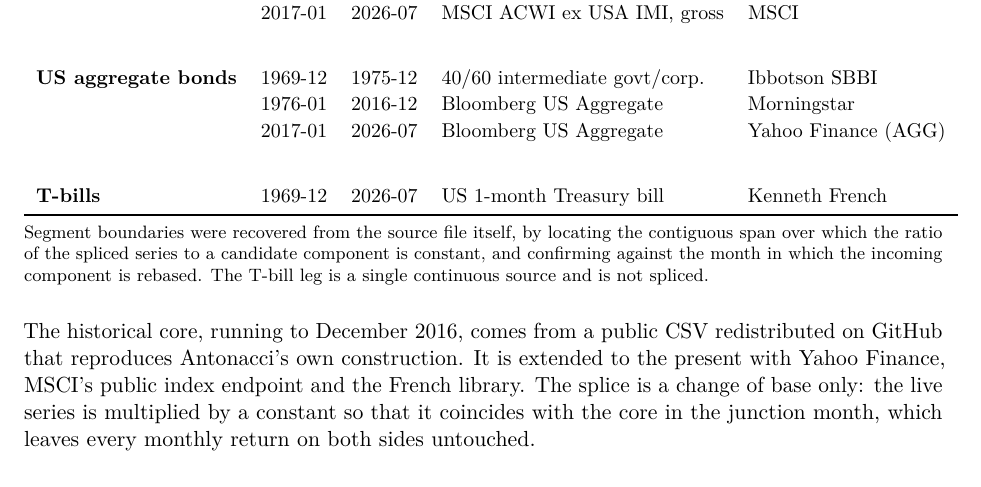
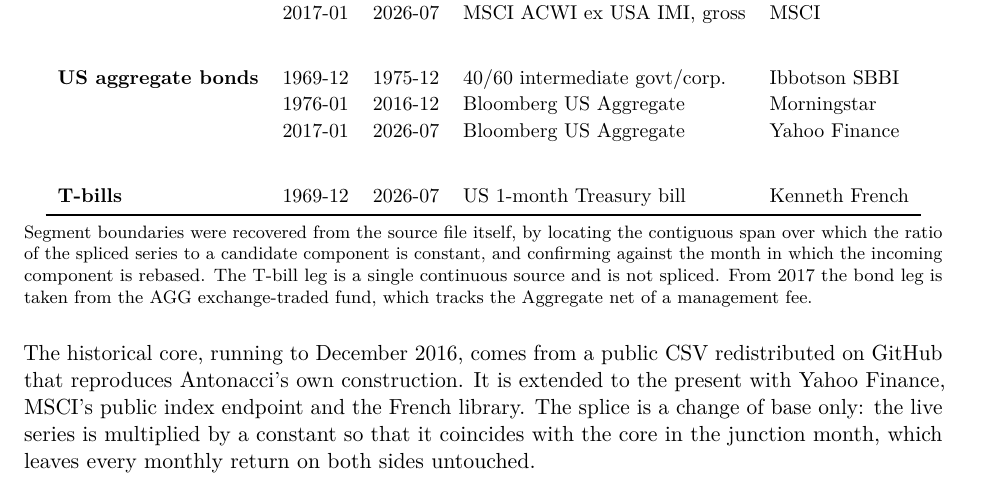
Before and after one commit to Petitmarius/Backtest_Strategies, a LaTeX paper (paper/gem.tex, which reads paper/tables/t1_provenance.tex): part of page 3 of 12, cut so that both start at the same text. Compiled offline with pdfLaTeX.

Commit message:
Table 1 tient dans la marge : détail de l'ETF déplacé en note
La colonne Provider fixait la largeur. Le ticker AGG et la mention "net de
frais" passent dans la note de tableau, où ils sont mieux à leur place.

Co-Authored-By: Claude Opus 5 <noreply@anthropic.com>
Claude-Session: https://claude.ai/code/session_017MFJd7iz2jqCRjfZwTnaNv

```diff
--- a/paper/tables/t1_provenance.tex
+++ b/paper/tables/t1_provenance.tex
@@ -13,10 +13,10 @@
 \addlinespace \\
 \textbf{US aggregate bonds} & 1969-12 & 1975-12 & 40/60 intermediate govt/corp. & Ibbotson SBBI \\
  & 1976-01 & 2016-12 & Bloomberg US Aggregate & Morningstar \\
- & 2017-01 & 2026-07 & Bloomberg US Aggregate & Yahoo Finance (AGG) \\
+ & 2017-01 & 2026-07 & Bloomberg US Aggregate & Yahoo Finance \\
 \addlinespace \\
 \textbf{T-bills} & 1969-12 & 2026-07 & US 1-month Treasury bill & Kenneth French \\
 \bottomrule
 \end{tabular}
 \\[0.4em]
-\begin{minipage}{\linewidth}\footnotesize Segment boundaries were recovered from the source file itself, by locating the contiguous span over which the ratio of the spliced series to a candidate component is constant, and confirming against the month in which the incoming component is rebased. The T-bill leg is a single continuous source and is not spliced.\end{minipage}
+\begin{minipage}{\linewidth}\footnotesize Segment boundaries were recovered from the source file itself, by locating the contiguous span over which the ratio of the spliced series to a candidate component is constant, and confirming against the month in which the incoming component is rebased. The T-bill leg is a single continuous source and is not spliced. From 2017 the bond leg is taken from the AGG exchange-traded fund, which tracks the Aggregate net of a management fee.\end{minipage}
```
Also changed, not shown: 1 other file.
